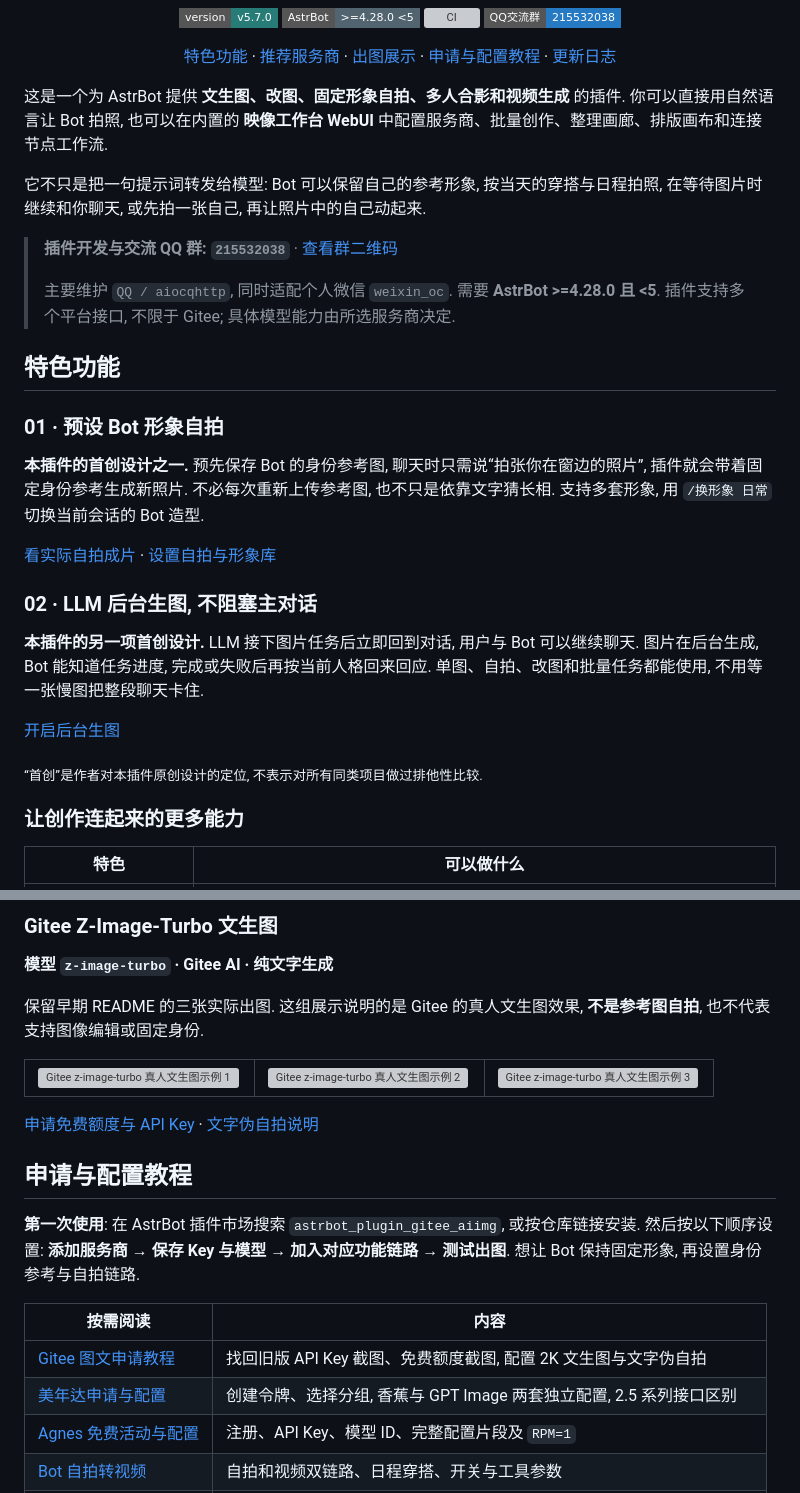
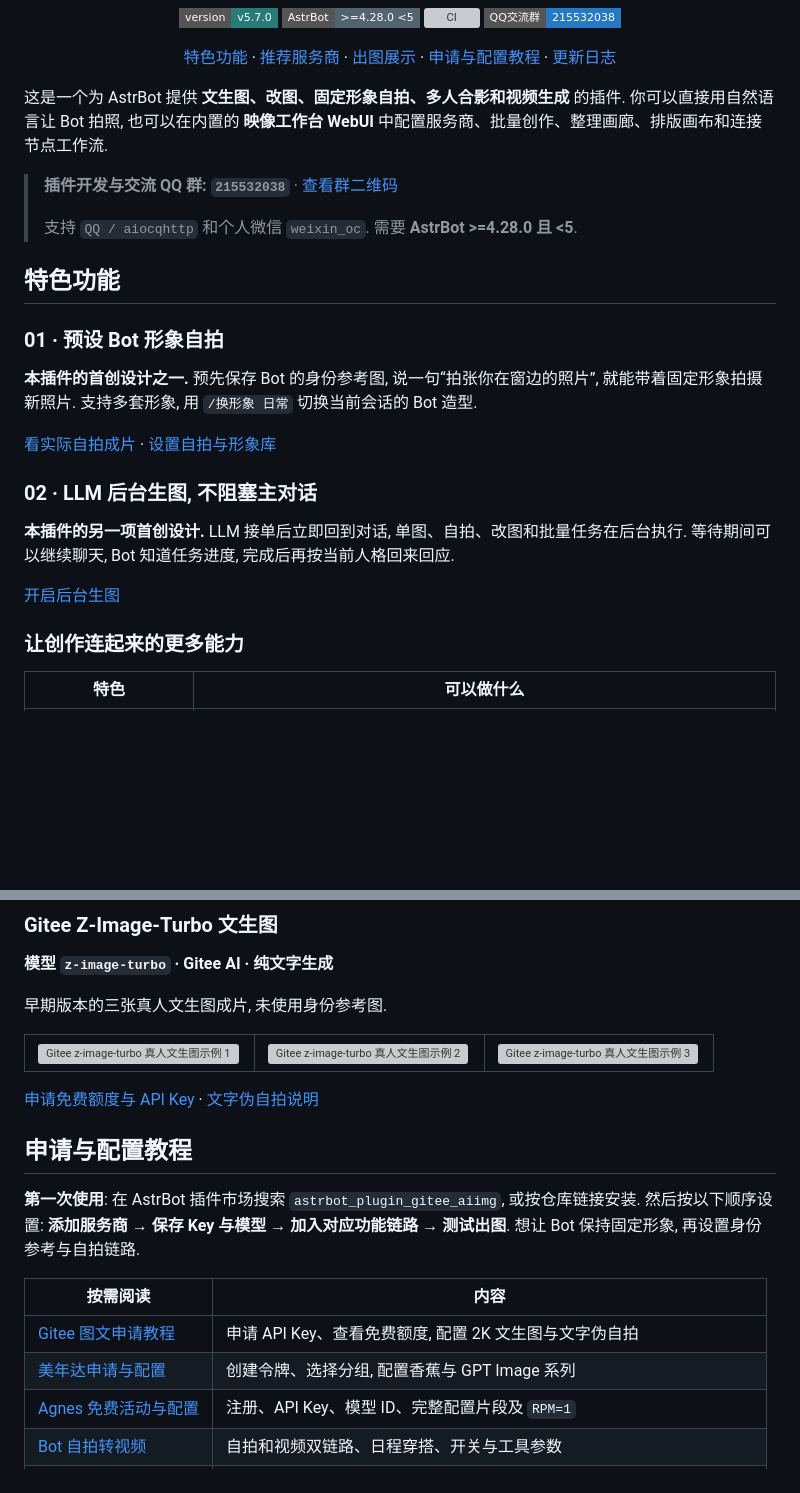
Before and after one commit to muyouzhi6/astrbot_plugin_gitee_aiimg, a Markdown page: README.md, 2 parts joined by grey strips. Rendered like a GitHub page; badges without logos; blank space fills up the shorter version; grey boxes are pictures that could not be loaded.

```diff
--- a/README.md
+++ b/README.md
@@ -14,27 +14,23 @@
 
 这是一个为 AstrBot 提供 **文生图、改图、固定形象自拍、多人合影和视频生成** 的插件. 你可以直接用自然语言让 Bot 拍照, 也可以在内置的 **映像工作台 WebUI** 中配置服务商、批量创作、整理画廊、排版画布和连接节点工作流.
 
-它不只是把一句提示词转发给模型: Bot 可以保留自己的参考形象, 按当天的穿搭与日程拍照, 在等待图片时继续和你聊天, 或先拍一张自己, 再让照片中的自己动起来.
-
 > **插件开发与交流 QQ 群: `215532038`** · [查看群二维码](#交流与反馈)
 >
-> 主要维护 `QQ / aiocqhttp`, 同时适配个人微信 `weixin_oc`. 需要 **AstrBot >=4.28.0 且 <5**. 插件支持多个平台接口, 不限于 Gitee; 具体模型能力由所选服务商决定.
+> 支持 `QQ / aiocqhttp` 和个人微信 `weixin_oc`. 需要 **AstrBot >=4.28.0 且 <5**.
 
 ## 特色功能
 
 ### 01 · 预设 Bot 形象自拍
 
-**本插件的首创设计之一.** 预先保存 Bot 的身份参考图, 聊天时只需说“拍张你在窗边的照片”, 插件就会带着固定身份参考生成新照片. 不必每次重新上传参考图, 也不只是依靠文字猜长相. 支持多套形象, 用 `/换形象 日常` 切换当前会话的 Bot 造型.
+**本插件的首创设计之一.** 预先保存 Bot 的身份参考图, 说一句“拍张你在窗边的照片”, 就能带着固定形象拍摄新照片. 支持多套形象, 用 `/换形象 日常` 切换当前会话的 Bot 造型.
 
 [看实际自拍成片](#美年达-gemini-自拍) · [设置自拍与形象库](docs/studio.md#形象库与日程联动)
 
 ### 02 · LLM 后台生图, 不阻塞主对话
 
-**本插件的另一项首创设计.** LLM 接下图片任务后立即回到对话, 用户与 Bot 可以继续聊天. 图片在后台生成, Bot 能知道任务进度, 完成或失败后再按当前人格回来回应. 单图、自拍、改图和批量任务都能使用, 不用等一张慢图把整段聊天卡住.
+**本插件的另一项首创设计.** LLM 接单后立即回到对话, 单图、自拍、改图和批量任务在后台执行. 等待期间可以继续聊天, Bot 知道任务进度, 完成后再按当前人格回来回应.
 
 [开启后台生图](docs/background-and-context.md#llm-后台生图)
-
-<sub>“首创”是作者对本插件原创设计的定位, 不表示对所有同类项目做过排他性比较.</sub>
 
 ### 让创作连起来的更多能力
 
@@ -137,7 +131,7 @@
 
 **模型 `z-image-turbo` · Gitee AI · 纯文字生成**
 
-保留早期 README 的三张实际出图. 这组展示说明的是 Gitee 的真人文生图效果, **不是参考图自拍**, 也不代表支持图像编辑或固定身份.
+早期版本的三张真人文生图成片, 未使用身份参考图.
 
 <table>
   <tr>
@@ -155,8 +149,8 @@
 
 | 按需阅读                                               | 内容                                                                |
 | ------------------------------------------------------ | ------------------------------------------------------------------- |
-| [Gitee 图文申请教程](docs/providers.md#gitee-ai)       | 找回旧版 API Key 截图、免费额度截图, 配置 2K 文生图与文字伪自拍     |
-| [美年达申请与配置](docs/providers.md#美年达)           | 创建令牌、选择分组, 香蕉与 GPT Image 两套独立配置, 2.5 系列接口区别 |
+| [Gitee 图文申请教程](docs/providers.md#gitee-ai)       | 申请 API Key、查看免费额度, 配置 2K 文生图与文字伪自拍              |
+| [美年达申请与配置](docs/providers.md#美年达)           | 创建令牌、选择分组, 配置香蕉与 GPT Image 系列                       |
 | [Agnes 免费活动与配置](docs/video.md#agnes-注册与配置) | 注册、API Key、模型 ID、完整配置片段及 `RPM=1`                      |
 | [Bot 自拍转视频](docs/video.md#先自拍再转视频)         | 自拍和视频双链路、日程穿搭、开关与工具参数                          |
 | [映像工作台指南](docs/studio.md)                       | WebUI、服务商、画廊、批量创作、自由画布与节点工作流                 |
```
Also changed, not shown: other parts of README.md (+14 -16 lines), docs/providers.md (+14 -21 lines).
